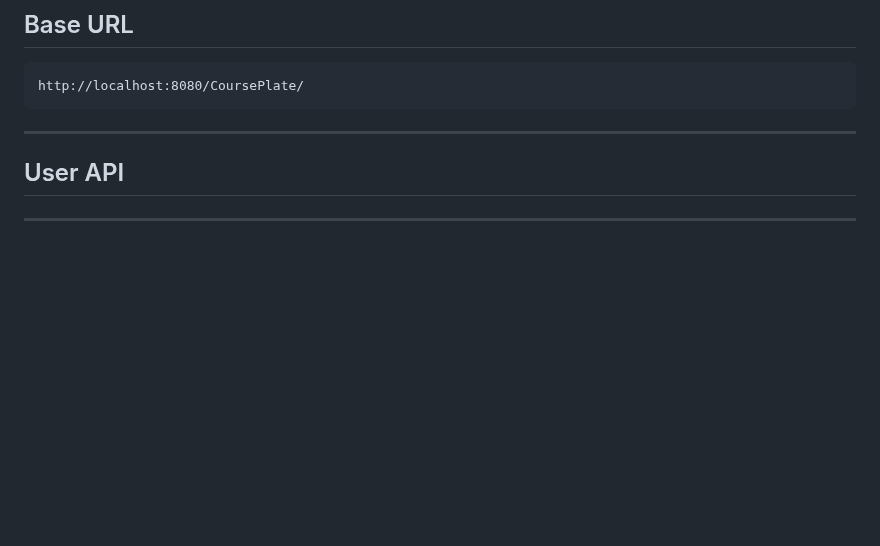
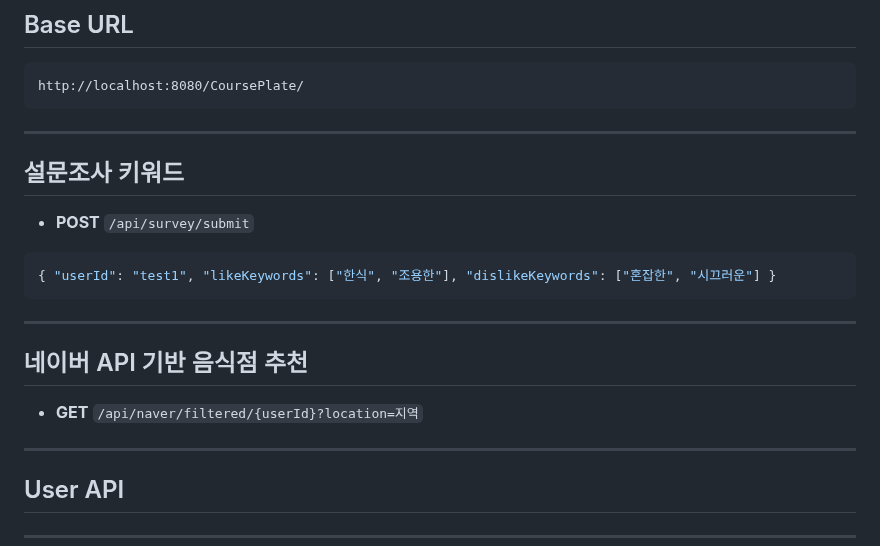
Before and after one commit to Course-Plate/CP_Final, a Markdown page: README.md, the part around the change. Rendered like a GitHub page; blank space fills up the shorter version.

Commit message:
Update README.md_meadak
api 정리 추가

````diff
--- a/README.md
+++ b/README.md
@@ -12,6 +12,22 @@
 ```
 http://localhost:8080/CoursePlate/
 ```
+
+---
+
+## 설문조사 키워드
+
+- **POST** `/api/survey/submit`
+
+```json
+{ "userId": "test1", "likeKeywords": ["한식", "조용한"], "dislikeKeywords": ["혼잡한", "시끄러운"] }
+```
+
+---
+
+## 네이버 API 기반 음식점 추천
+
+- **GET** `/api/naver/filtered/{userId}?location=지역`
 
 ---
 
````
